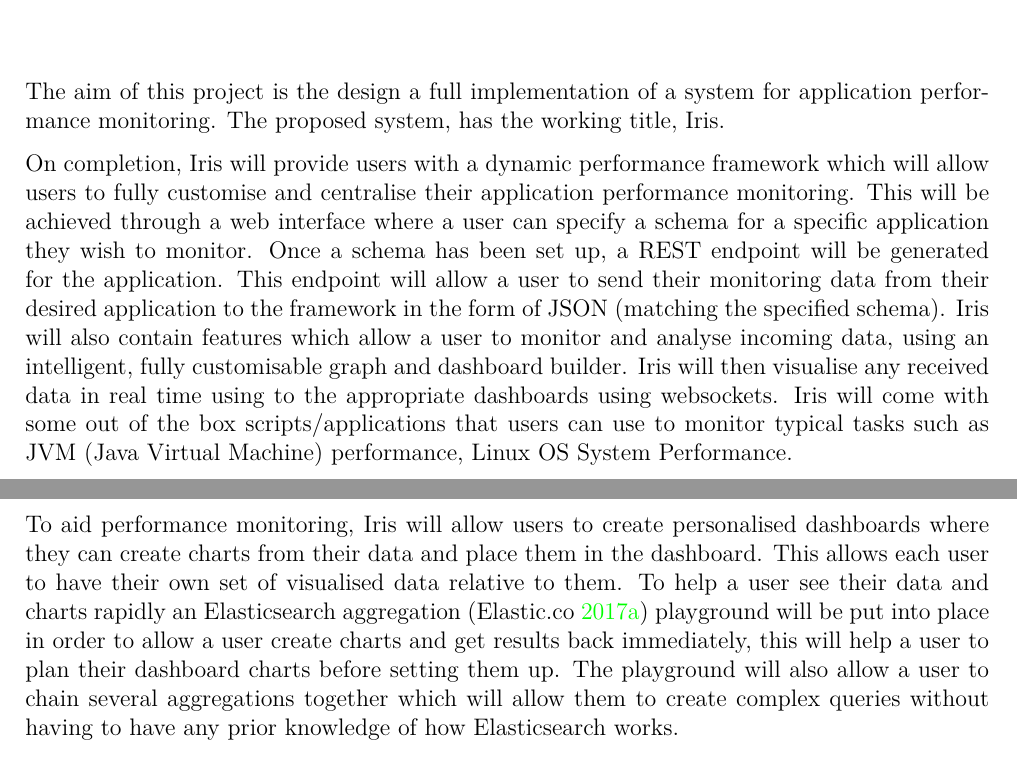
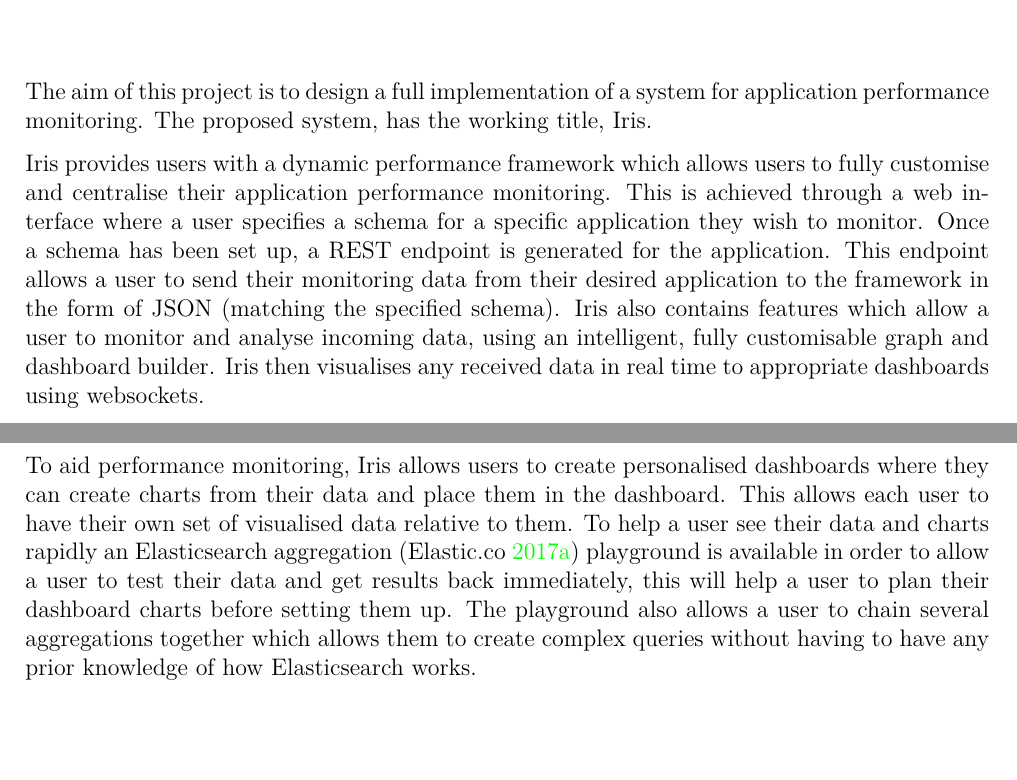
Before and after one commit to DeanGaffney/iris-report, a LaTeX thesis (fyp_document2.tex): two parts of pages 7 and 12 of 58, joined at a grey line, cut so that both start at the same text, the shorter picture padded with empty space. Compiled offline with pdfLaTeX.

Commit message:
changed abstract ad motivation sections to be present tense

```diff
--- a/fyp_document2.tex
+++ b/fyp_document2.tex
@@ -57,9 +57,9 @@
 
 \chapter{Abstract}
 
-The aim of this project is the design a full implementation of a system for application performance monitoring. The proposed system, has the working title,  Iris.
+The aim of this project is to design a full implementation of a system for application performance monitoring. The proposed system, has the working title,  Iris.
 
-On completion, Iris will provide users with a dynamic performance framework which will allow users to fully customise and centralise their application performance monitoring. This will be achieved through a web interface where a user can specify a schema for a specific application they wish to monitor. Once a schema has been set up, a REST endpoint will be generated for the application. This endpoint will allow a user to send their monitoring data from their desired application to the framework in the form of JSON (matching the specified schema). Iris will also contain features which allow a user to monitor and analyse incoming data, using an intelligent, fully customisable graph and dashboard builder. Iris will then visualise any received data in real time using to the appropriate dashboards using websockets. Iris will come with some out of the box scripts/applications that users can use to monitor typical tasks such as JVM (Java Virtual Machine) performance, Linux OS System Performance.
+Iris provides users with a dynamic performance framework which allows users to fully customise and centralise their application performance monitoring. This is achieved through a web interface where a user specifies a schema for a specific application they wish to monitor. Once a schema has been set up, a REST endpoint is generated for the application. This endpoint allows a user to send their monitoring data from their desired application to the framework in the form of JSON (matching the specified schema). Iris also contains features which allow a user to monitor and analyse incoming data, using an intelligent, fully customisable graph and dashboard builder. Iris then visualises any received data in real time to appropriate dashboards using websockets.
 
 \chapter{Introduction}
 
@@ -158,7 +158,7 @@
 \caption{Iris transforming data.}
 \end{figure}
 
-To aid performance monitoring, Iris will allow users to create personalised dashboards where they can create charts from their data and place them in the dashboard. This allows each user to have their own set of visualised data relative to them. To help a user see their data and charts rapidly an Elasticsearch aggregation~\parencite{Elastic.co.Aggregations} playground will be put into place in order to allow a user create charts and get results back immediately, this will help a user to plan their dashboard charts before setting them up. The playground will also allow a user to chain several aggregations together which will allow them to create complex queries without having to have any prior knowledge of how Elasticsearch works.
+To aid performance monitoring, Iris allows users to create personalised dashboards where they can create charts from their data and place them in the dashboard. This allows each user to have their own set of visualised data relative to them. To help a user see their data and charts rapidly an Elasticsearch aggregation~\parencite{Elastic.co.Aggregations} playground is available in order to allow a user to test their data and get results back immediately, this will help a user to plan their dashboard charts before setting them up. The playground also allows a user to chain several aggregations together which allows them to create complex queries without having to have any prior knowledge of how Elasticsearch works.
 
 
 \subsection{Schemas}
```
Also changed, not shown: fyp_document2.pdf, fyp_document2.tex (8 more changed lines).
